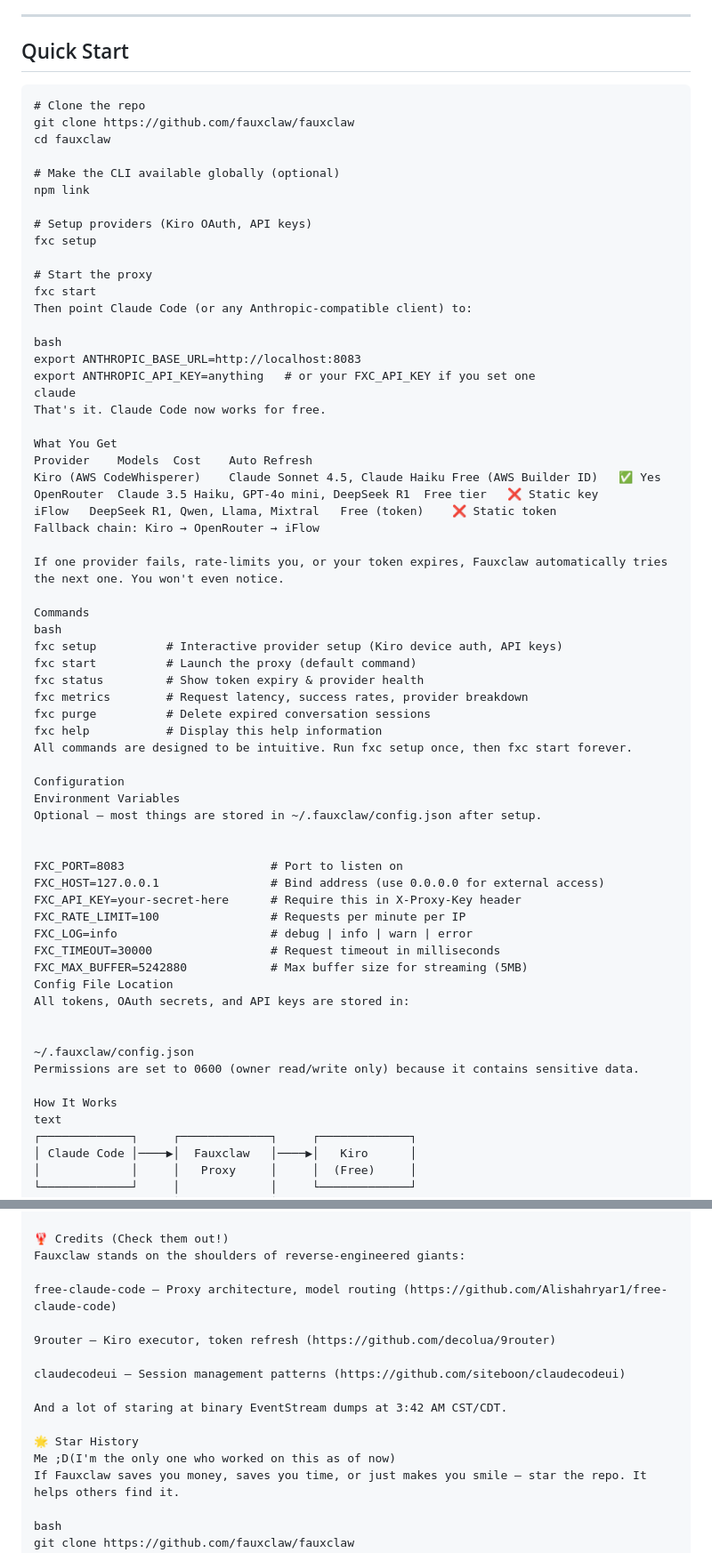
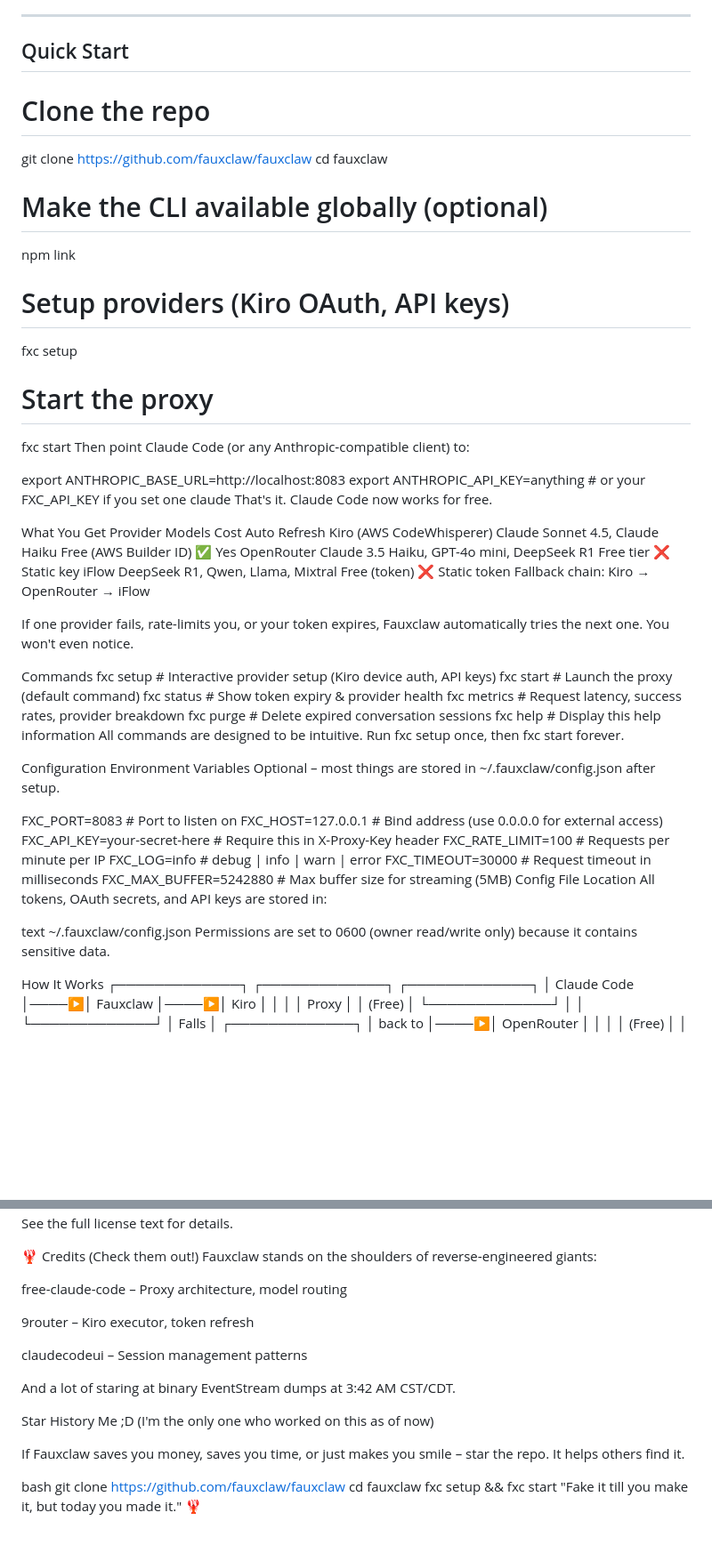
Before and after one commit to verdictlma0-EP/FauxClaw, a Markdown page: readme.md, 2 parts joined by grey strips. Shown at 89% size. Rendered like a GitHub page; blank space fills up the shorter version.

Commit message:
Update readme.md
Signed-off-by: verdictlma0-EP <verdict.lma0@gmail.com>

````diff
--- a/readme.md
+++ b/readme.md
@@ -24,7 +24,6 @@ Fauxclaw routes Claude Code requests through multiple **free** providers, AWS Co
 
 ## Quick Start
 
-```
 # Clone the repo
 git clone https://github.com/fauxclaw/fauxclaw
 cd fauxclaw
@@ -39,7 +38,6 @@ fxc setup
 fxc start
 Then point Claude Code (or any Anthropic‑compatible client) to:
 
-bash
 export ANTHROPIC_BASE_URL=http://localhost:8083
 export ANTHROPIC_API_KEY=anything   # or your FXC_API_KEY if you set one
 claude
@@ -55,7 +53,6 @@ Fallback chain: Kiro → OpenRouter → iFlow
 If one provider fails, rate-limits you, or your token expires, Fauxclaw automatically tries the next one. You won't even notice.
 
 Commands
-bash
 fxc setup          # Interactive provider setup (Kiro device auth, API keys)
 fxc start          # Launch the proxy (default command)
 fxc status         # Show token expiry & provider health
@@ -68,7 +65,6 @@ Configuration
 Environment Variables
 Optional – most things are stored in ~/.fauxclaw/config.json after setup.
 
-
 FXC_PORT=8083                     # Port to listen on
 FXC_HOST=127.0.0.1                # Bind address (use 0.0.0.0 for external access)
 FXC_API_KEY=your-secret-here      # Require this in X-Proxy-Key header
@@ -79,12 +75,11 @@ FXC_MAX_BUFFER=5242880            # Max buffer size for streaming (5MB)
 Config File Location
 All tokens, OAuth secrets, and API keys are stored in:
 
-
+text
 ~/.fauxclaw/config.json
 Permissions are set to 0600 (owner read/write only) because it contains sensitive data.
 
 How It Works
-text
 ┌─────────────┐     ┌─────────────┐     ┌─────────────┐
 │ Claude Code │────▶│  Fauxclaw   │────▶│   Kiro      │
 │             │     │   Proxy     │     │  (Free)     │
@@ -183,16 +178,17 @@ See the full license text for details.
 🦞 Credits (Check them out!)
 Fauxclaw stands on the shoulders of reverse‑engineered giants:
 
-free-claude-code – Proxy architecture, model routing (https://github.com/Alishahryar1/free-claude-code)
+free-claude-code – Proxy architecture, model routing
 
-9router – Kiro executor, token refresh (https://github.com/decolua/9router)
+9router – Kiro executor, token refresh
 
-claudecodeui – Session management patterns (https://github.com/siteboon/claudecodeui)
+claudecodeui – Session management patterns
 
 And a lot of staring at binary EventStream dumps at 3:42 AM CST/CDT.
 
-🌟 Star History
-Me ;D(I'm the only one who worked on this as of now)
+Star History
+Me ;D (I'm the only one who worked on this as of now)
+
 If Fauxclaw saves you money, saves you time, or just makes you smile – star the repo. It helps others find it.
 
 bash
````
Also changed, not shown: other parts of readme.md (+2 -2 lines).
